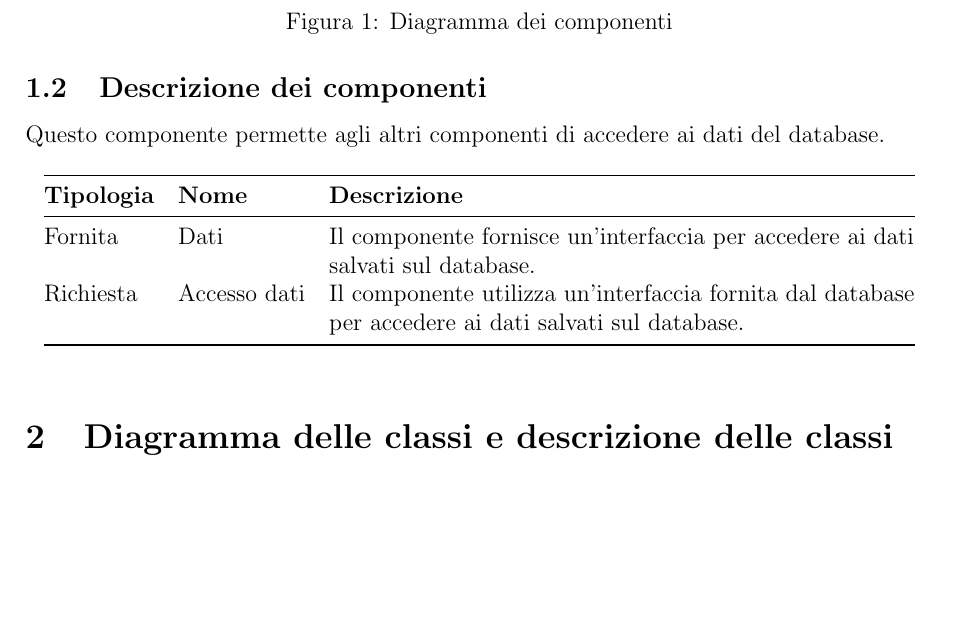
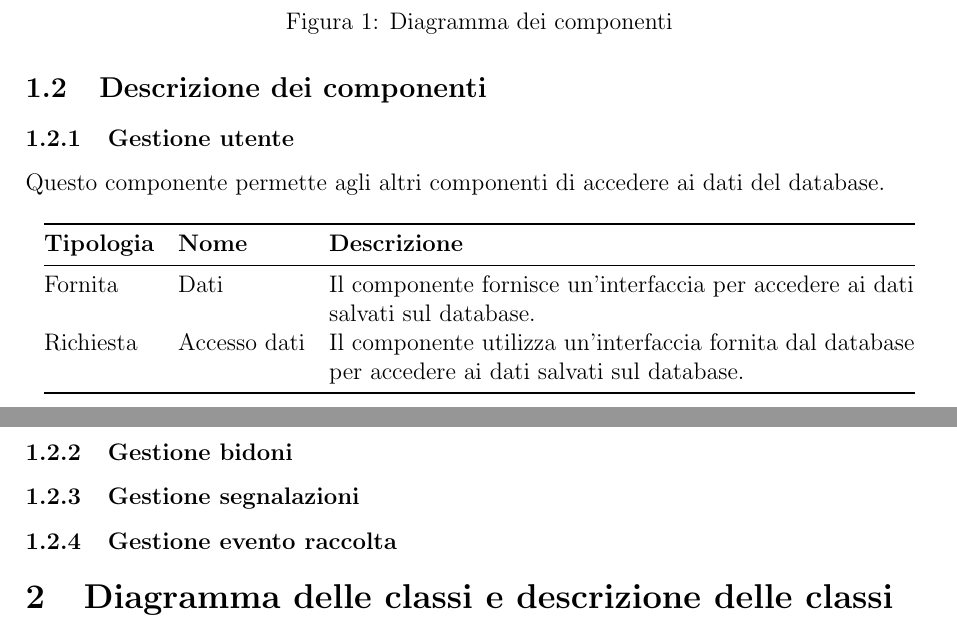
Before and after one commit to RiccardoCortese/RiciclApp, a LaTeX paper (Docs/D2.tex): part of page 4 of 6 before the commit and two parts of pages 4 and 5 of 7 after it, the two joined at a grey line, cut so that both start at the same text, the shorter picture padded with empty space. Compiled offline with pdfLaTeX.

```diff
--- a/Docs/D2.tex
+++ b/Docs/D2.tex
@@ -77,7 +77,7 @@
 \end{figure}
 
 \subsection{Descrizione dei componenti}
-% Per ciascun componente, breve descrizione e tabella delle interfacce
+\subsubsection{Gestione utente}
 Questo componente permette agli altri componenti di accedere ai dati del database.
 
 \begin{table}[h]
@@ -91,6 +91,12 @@
  & & per accedere ai dati salvati sul database. \\ \bottomrule
 \end{tabular}
 \end{table}
+
+\subsubsection{Gestione bidoni}
+
+\subsubsection{Gestione segnalazioni}
+
+\subsubsection{Gestione evento raccolta}
 
 \section{Diagramma delle classi e descrizione delle classi}
 % Documentare almeno 10 classi
```
